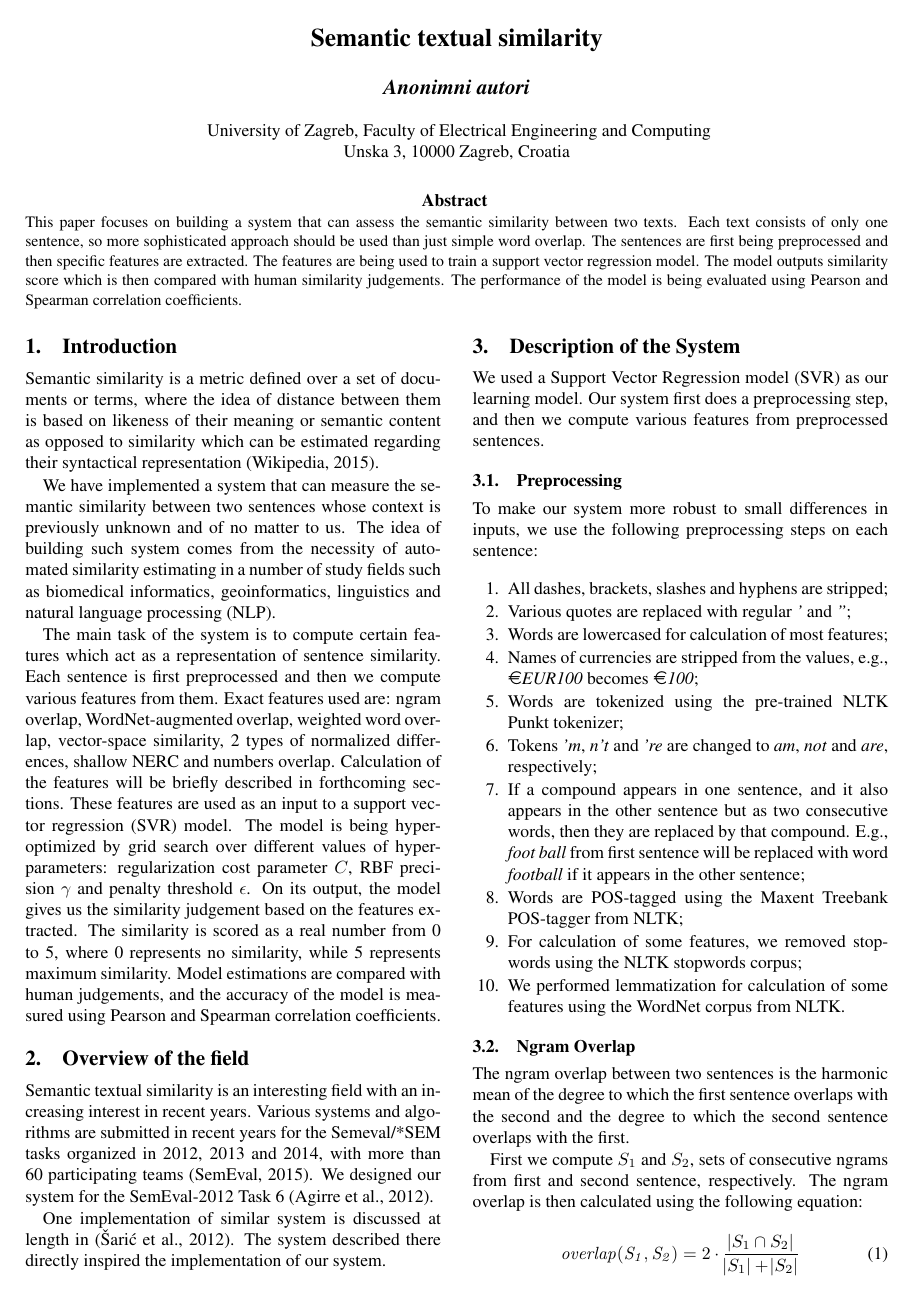
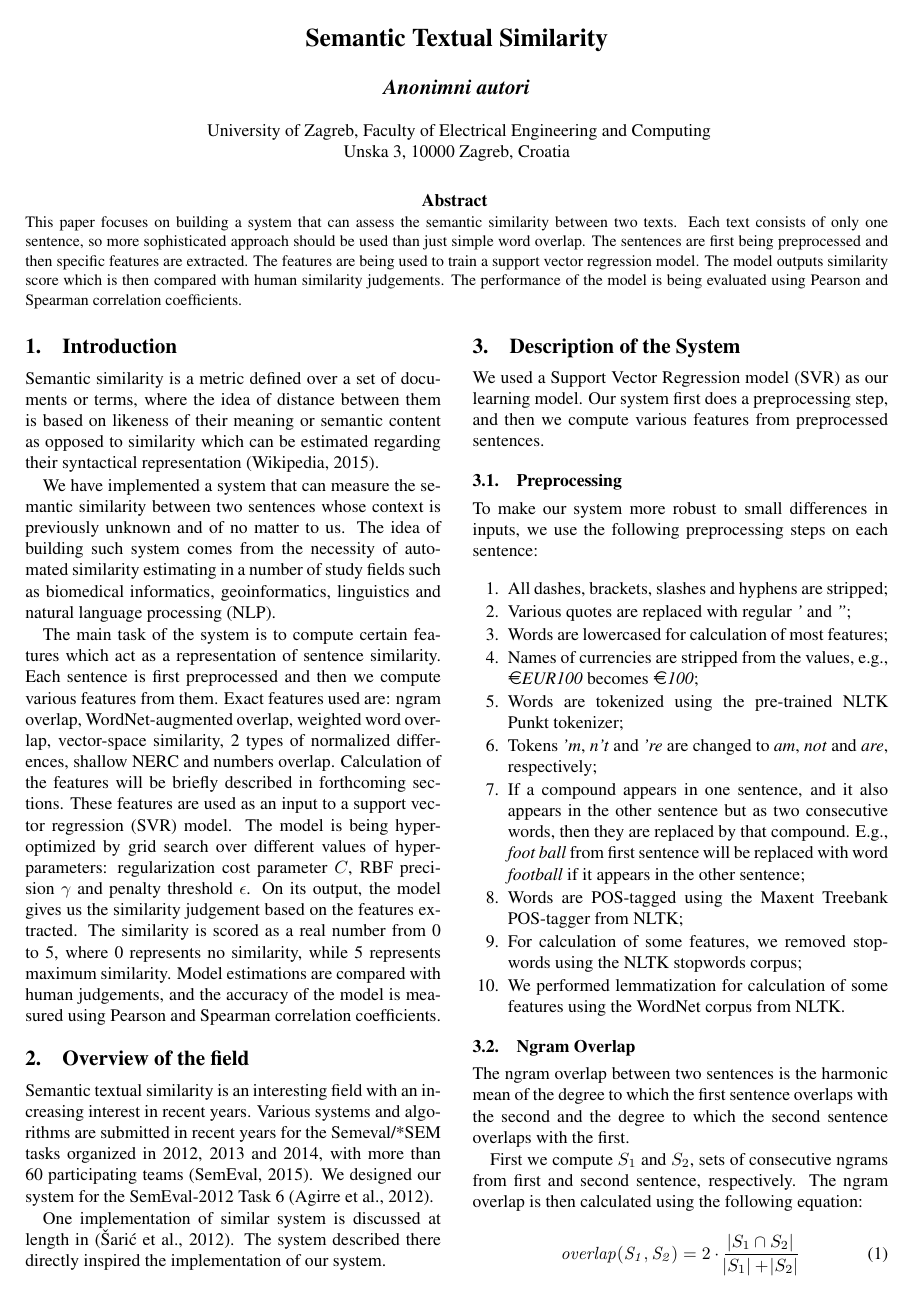
Before and after one commit to kbiscanic/apt_project, a LaTeX document (tar2014latex/tar-paper-template.tex): page 1 of 4. Compiled offline with pdfLaTeX.

Commit message:
uppercase title

```diff
--- a/tar2014latex/tar-paper-template.tex
+++ b/tar2014latex/tar-paper-template.tex
@@ -14,7 +14,7 @@
 \usepackage{marvosym}
 \usepackage{commath}
 
-\title{Semantic textual similarity}
+\title{Semantic Textual Similarity}
 
 %VAŽNO: Zakomentirajte sljedeću liniju kada šaljete rad na recenziju
 % karlo: i mailove
```
Also changed, not shown: tar2014latex/tar-paper-template.pdf, 1 other file.
